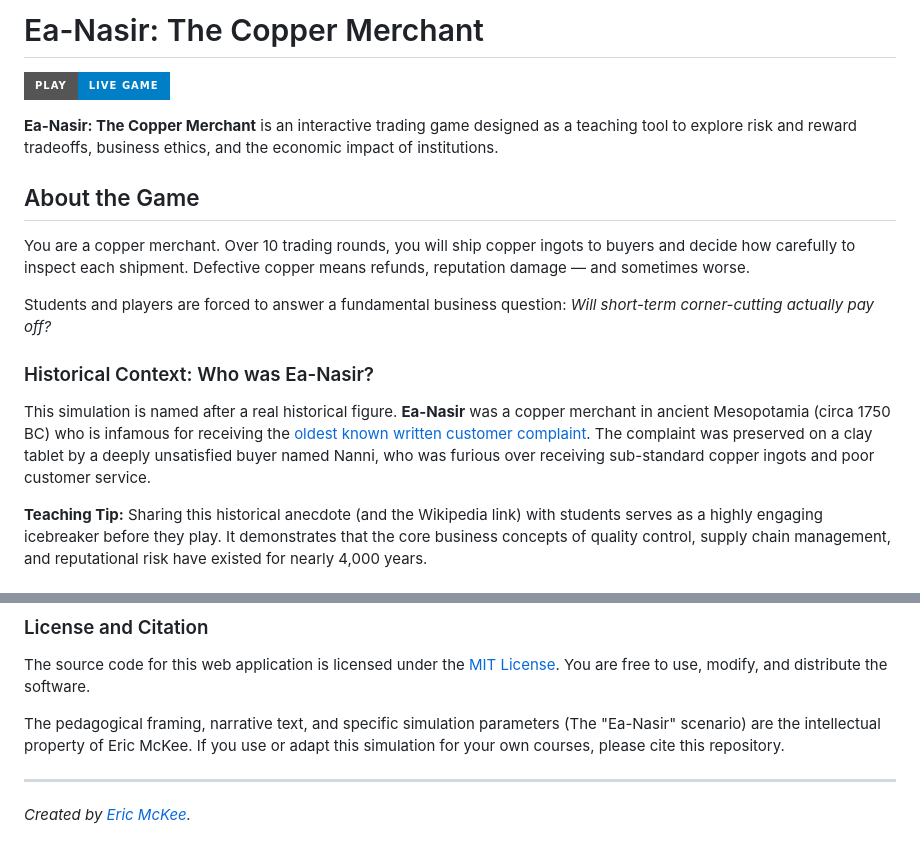
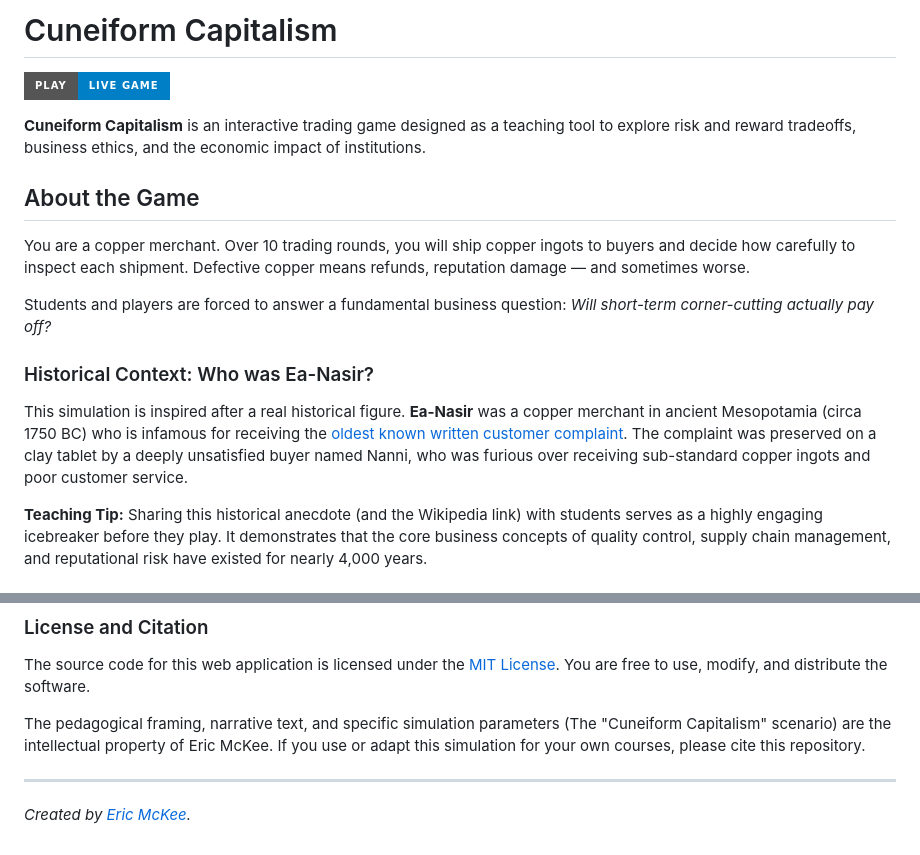
Before and after one commit to financeprofessormckee/Ea-Nasir-Activity, a Markdown page: README.md, 2 parts joined by grey strips. GitHub-like rendering; badges without logos.

Commit message:
Rename game from 'Ea-Nasir' to 'Cuneiform Capitalism'

```diff
--- a/README.md
+++ b/README.md
@@ -1,8 +1,8 @@
-# Ea-Nasir: The Copper Merchant
+# Cuneiform Capitalism
 
 [![Play the Game](https://img.shields.io/badge/Play-Live_Game-blue?style=for-the-badge)](https://financeprofessormckee.github.io/Ea-Nasir-Activity/)
 
-**Ea-Nasir: The Copper Merchant** is an interactive trading game designed as a teaching tool to explore risk and reward tradeoffs, business ethics, and the economic impact of institutions.
+**Cuneiform Capitalism** is an interactive trading game designed as a teaching tool to explore risk and reward tradeoffs, business ethics, and the economic impact of institutions.
 
 ## About the Game
 You are a copper merchant. Over 10 trading rounds, you will ship copper ingots to buyers and decide how carefully to inspect each shipment. Defective copper means refunds, reputation damage — and sometimes worse.
@@ -10,7 +10,7 @@ You are a copper merchant. Over 10 trading rounds, you will ship copper ingots t
 Students and players are forced to answer a fundamental business question: *Will short-term corner-cutting actually pay off?*
 
 ### Historical Context: Who was Ea-Nasir?
-This simulation is named after a real historical figure. **Ea-Nasir** was a copper merchant in ancient Mesopotamia (circa 1750 BC) who is infamous for receiving the [oldest known written customer complaint](https://en.wikipedia.org/wiki/Complaint_tablet_to_Ea-nasir). The complaint was preserved on a clay tablet by a deeply unsatisfied buyer named Nanni, who was furious over receiving sub-standard copper ingots and poor customer service.
+This simulation is inspired after a real historical figure. **Ea-Nasir** was a copper merchant in ancient Mesopotamia (circa 1750 BC) who is infamous for receiving the [oldest known written customer complaint](https://en.wikipedia.org/wiki/Complaint_tablet_to_Ea-nasir). The complaint was preserved on a clay tablet by a deeply unsatisfied buyer named Nanni, who was furious over receiving sub-standard copper ingots and poor customer service.
 
 **Teaching Tip:** Sharing this historical anecdote (and the Wikipedia link) with students serves as a highly engaging icebreaker before they play. It demonstrates that the core business concepts of quality control, supply chain management, and reputational risk have existed for nearly 4,000 years.
 
@@ -52,7 +52,7 @@ Ready to test your skills in the copper trade?
 
 The source code for this web application is licensed under the [MIT License](LICENSE). You are free to use, modify, and distribute the software.
 
-The pedagogical framing, narrative text, and specific simulation parameters (The "Ea-Nasir" scenario) are the intellectual property of Eric McKee. If you use or adapt this simulation for your own courses, please cite this repository.
+The pedagogical framing, narrative text, and specific simulation parameters (The "Cuneiform Capitalism" scenario) are the intellectual property of Eric McKee. If you use or adapt this simulation for your own courses, please cite this repository.
 
 ---
 *Created by [Eric McKee](https://github.com/financeprofessormckee).*
```
